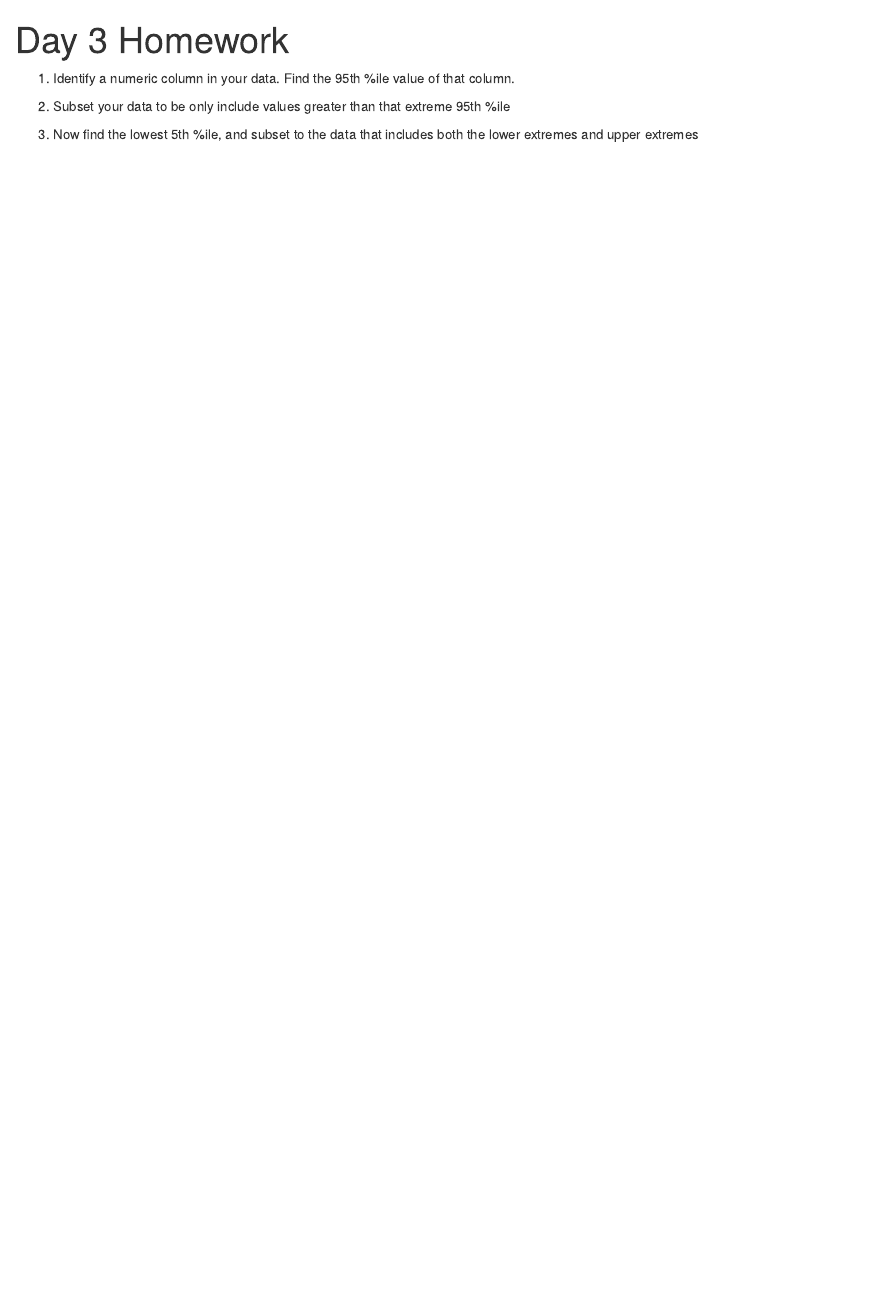
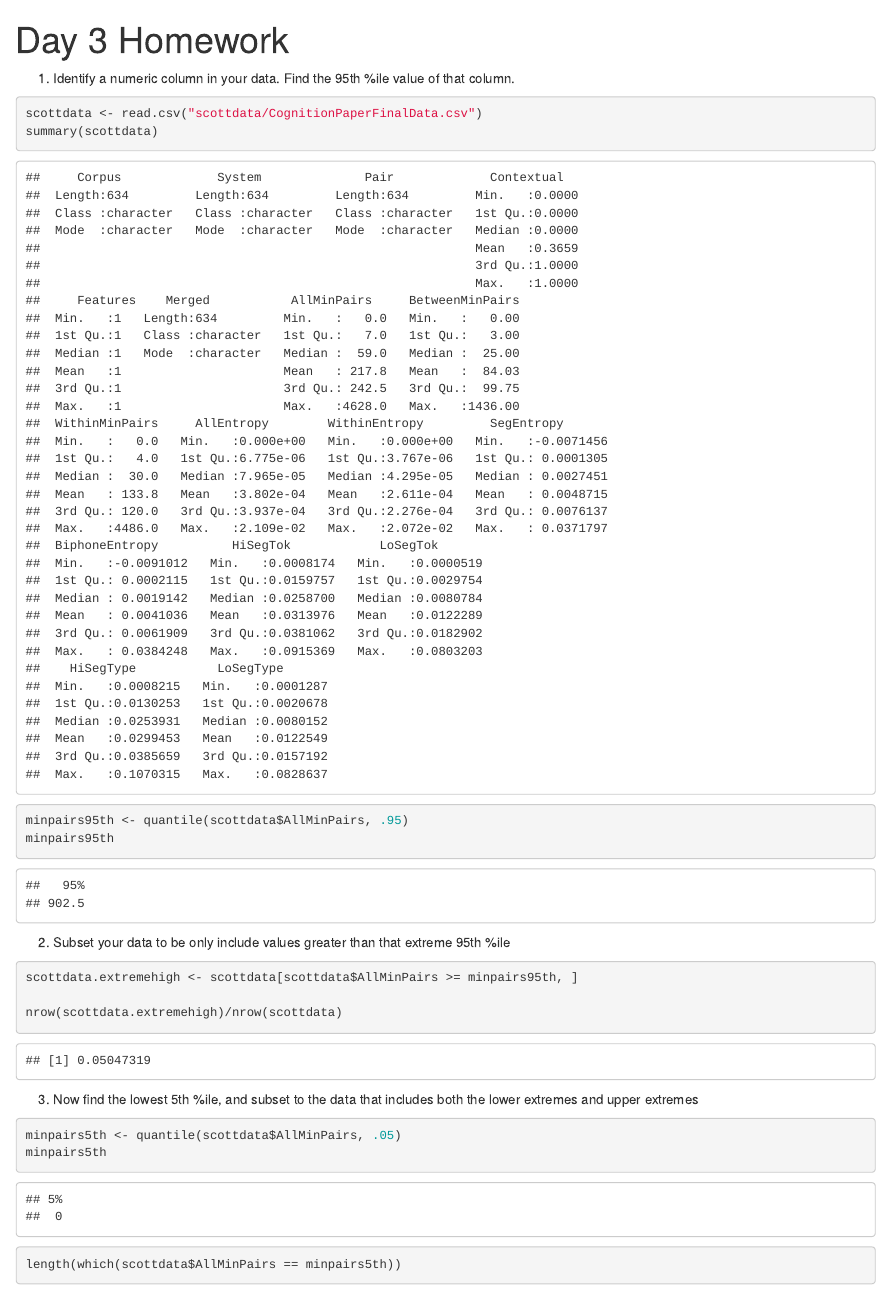
Before and after one commit to scottrjackson/r_programming_bsos_winter2019, an R Markdown document (day03/day03_homework.Rmd): the page in a window 1100 px wide, from its top. Rendered offline with R 4.5, knitr and Pandoc, with nearby package versions.

Commit message:
updated sample Day 3 homework answers

````diff
--- a/day03/day03_homework.Rmd
+++ b/day03/day03_homework.Rmd
@@ -6,15 +6,24 @@
 1. Identify a numeric column in your data. Find the 95th %ile value of that column.
 
 ```{r}
+scottdata <- read.csv("scottdata/CognitionPaperFinalData.csv")
+summary(scottdata)
 
+minpairs95th <- quantile(scottdata$AllMinPairs, .95)
+minpairs95th
 ```
 
 2. Subset your data to be only include values greater than that extreme 95th %ile
 
 ```{r}
+scottdata.extremehigh <- scottdata[scottdata$AllMinPairs >= minpairs95th, ]
 
+nrow(scottdata.extremehigh)/nrow(scottdata)
 ```
 
 3. Now find the lowest 5th %ile, and subset to the data that includes both the lower extremes and upper extremes
 
 ```{r}
+minpairs5th <- quantile(scottdata$AllMinPairs, .05)
+minpairs5th
+length(which(scottdata$AllMinPairs == minpairs5th))
````
Also changed, not shown: day03/day03_homework.Rmd (10 more changed lines).
